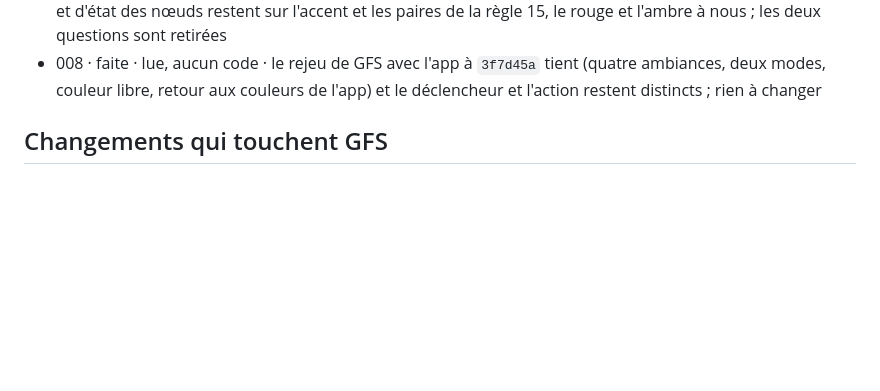
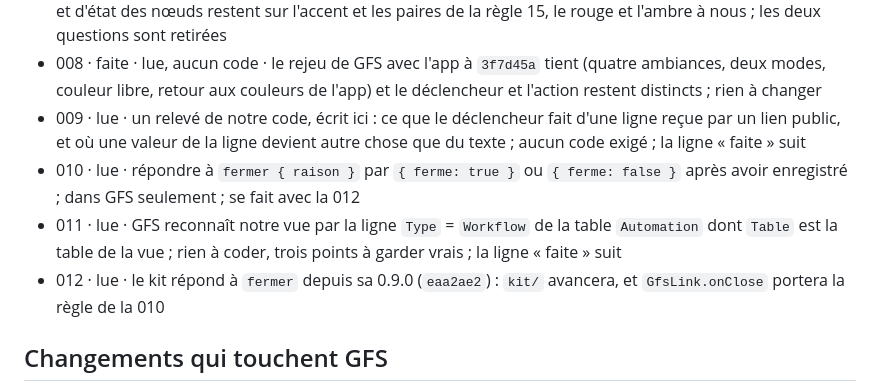
Before and after one commit to lombre33/GRIST_automation, a Markdown page: GFS-ETAT.md, the part around one of its changes. Rendered like a GitHub page; blank space fills up the shorter version.

Commit message:
GFS-ETAT.md : consignes 009, 010, 011 et 012 lues
Co-Authored-By: Claude Sonnet 5.5 <noreply@anthropic.com>
Claude-Session: https://claude.ai/code/session_01G6Lz2RX7VZei3cc9UxUULU

```diff
--- a/GFS-ETAT.md
+++ b/GFS-ETAT.md
@@ -17,6 +17,10 @@ Mis à jour le 2026-11-04, au commit `0c19c80` (le dernier commit de code que ce
 - 006 · faite · `3f7d45a` · `createAmbiance({ link: GfsLink, isDark })` de `kit/js/ambiance-pose.js` (l'app garde sa clé `ab_theme`), démarré par `js/gfs.js` (module chargé dans `<head>`, pas dans `js/main.js` : la page attend l'ambiance, 2 s au plus, pour ne pas changer de couleurs sous les yeux) ; feuilles sur les jetons de couleur et de forme, valeurs d'origine dans `css/tokens.css`, fond `--bg` sur `body` (`min-height: 100vh`) avec `--wash` ; les deux essais : E2E-37 (message d'exemple du kit : fond, carte, bandeau, bouton plein en dégradé, clair et sombre, 4,5:1 ; `null` rend les couleurs de l'app) et HYG-07, 13 et 17 (aucune couleur en dur hors de `css/tokens.css`, exceptions écrites et justifiées : le rouge, l'ambre, le voile) ; mesuré aussi, hors dépôt, avec les messages que fabrique `prototype/js/ambiance.js` : les cinq ambiances et une couleur libre, clair et sombre, aucun texte sous 4,62:1
 - 007 · faite · lue, aucun code · le sous-module `kit/` reste à `db14544`, étiquette ou non ; les couleurs de type et d'état des nœuds restent sur l'accent et les paires de la règle 15, le rouge et l'ambre à nous ; les deux questions sont retirées
 - 008 · faite · lue, aucun code · le rejeu de GFS avec l'app à `3f7d45a` tient (quatre ambiances, deux modes, couleur libre, retour aux couleurs de l'app) et le déclencheur et l'action restent distincts ; rien à changer
+- 009 · lue · un relevé de notre code, écrit ici : ce que le déclencheur fait d'une ligne reçue par un lien public, et où une valeur de la ligne devient autre chose que du texte ; aucun code exigé ; la ligne « faite » suit
+- 010 · lue · répondre à `fermer { raison }` par `{ ferme: true }` ou `{ ferme: false }` après avoir enregistré ; dans GFS seulement ; se fait avec la 012
+- 011 · lue · GFS reconnaît notre vue par la ligne `Type` = `Workflow` de la table `Automation` dont `Table` est la table de la vue ; rien à coder, trois points à garder vrais ; la ligne « faite » suit
+- 012 · lue · le kit répond à `fermer` depuis sa 0.9.0 (`eaa2ae2`) : `kit/` avancera, et `GfsLink.onClose` portera la règle de la 010
 
 ## Changements qui touchent GFS
 - 2026-11-04 · `0695db5`, `0c19c80` · retouches avant la sortie publique (0.15.0) :
```
Also changed, not shown: other parts of GFS-ETAT.md (+1 -1 lines).
